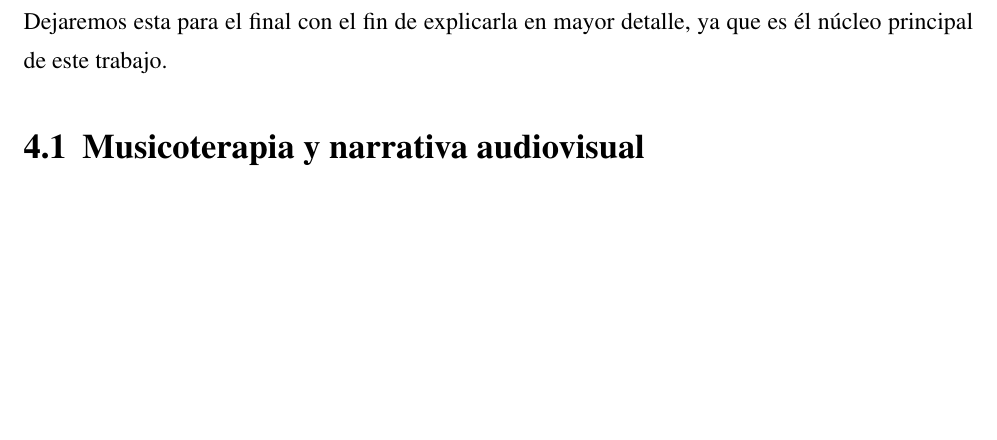
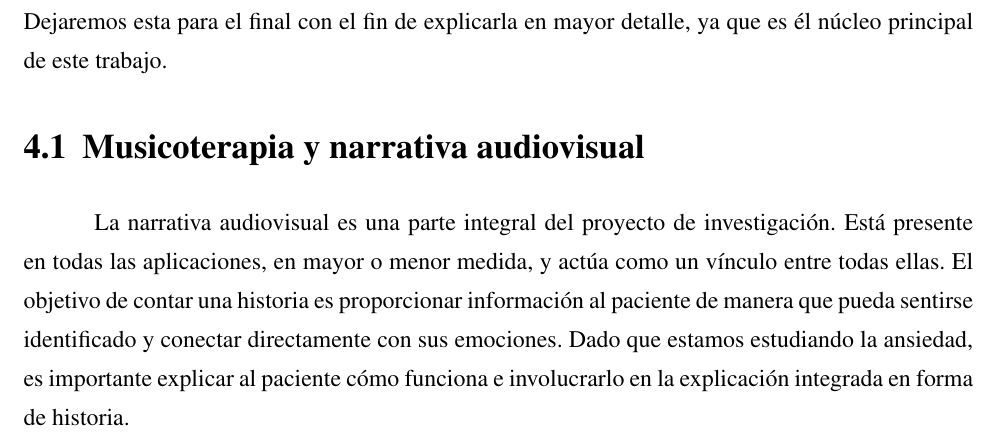
Before and after one commit to JParamade/TFG-JaimeParamo, a LaTeX thesis (TFG_JaimeParamo.tex, which reads Secciones/desarrollo.tex): part of page 22 of 25, cut so that both start at the same text, the shorter picture padded with empty space. Compiled offline with pdfLaTeX.

Commit message:
Development Updated

```diff
--- a/Secciones/desarrollo.tex
+++ b/Secciones/desarrollo.tex
@@ -25,3 +25,5 @@ Estas actividades constituyen la base sobre la que se han construido para las di
 Examinaremos cada línea de investigación individualmente, indagando en profundidad en sus aplicaciones derivadas. Específicamente, la aplicación más relevante para este Trabajo de Fin de Grado se encuentra en la línea de investigación de diseño de videojuegos con musicoterapia. Dejaremos esta para el final con el fin de explicarla en mayor detalle, ya que es él núcleo principal de este trabajo.
 
 \section{Musicoterapia y narrativa audiovisual}
+
+La narrativa audiovisual es una parte integral del proyecto de investigación. Está presente en todas las aplicaciones, en mayor o menor medida, y actúa como un vínculo entre todas ellas. El objetivo de contar una historia es proporcionar información al paciente de manera que pueda sentirse identificado y conectar directamente con sus emociones. Dado que estamos estudiando la ansiedad, es importante explicar al paciente cómo funciona e involucrarlo en la explicación integrada en forma de historia.
```
Also changed, not shown: TFG_JaimeParamo.pdf.
